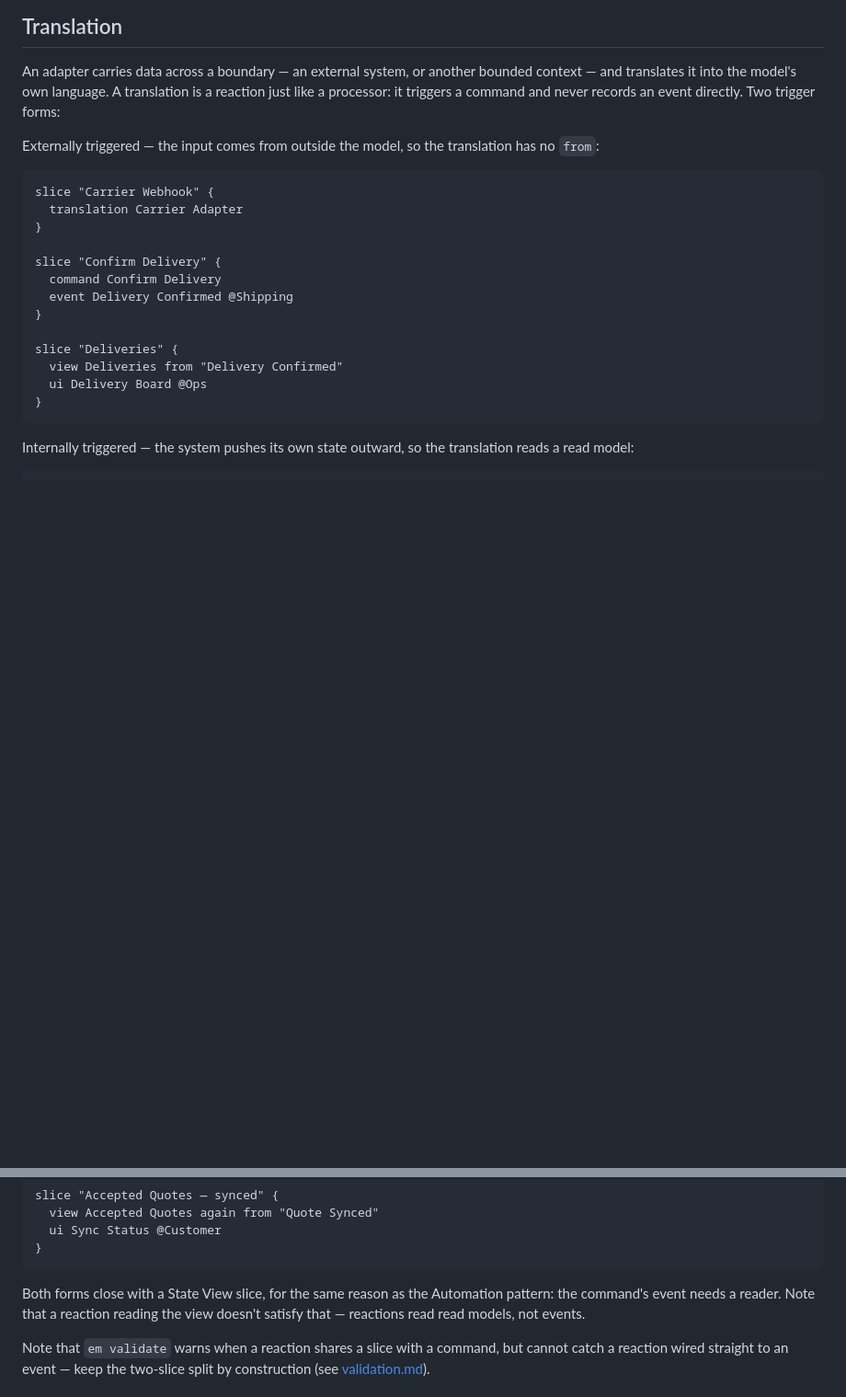
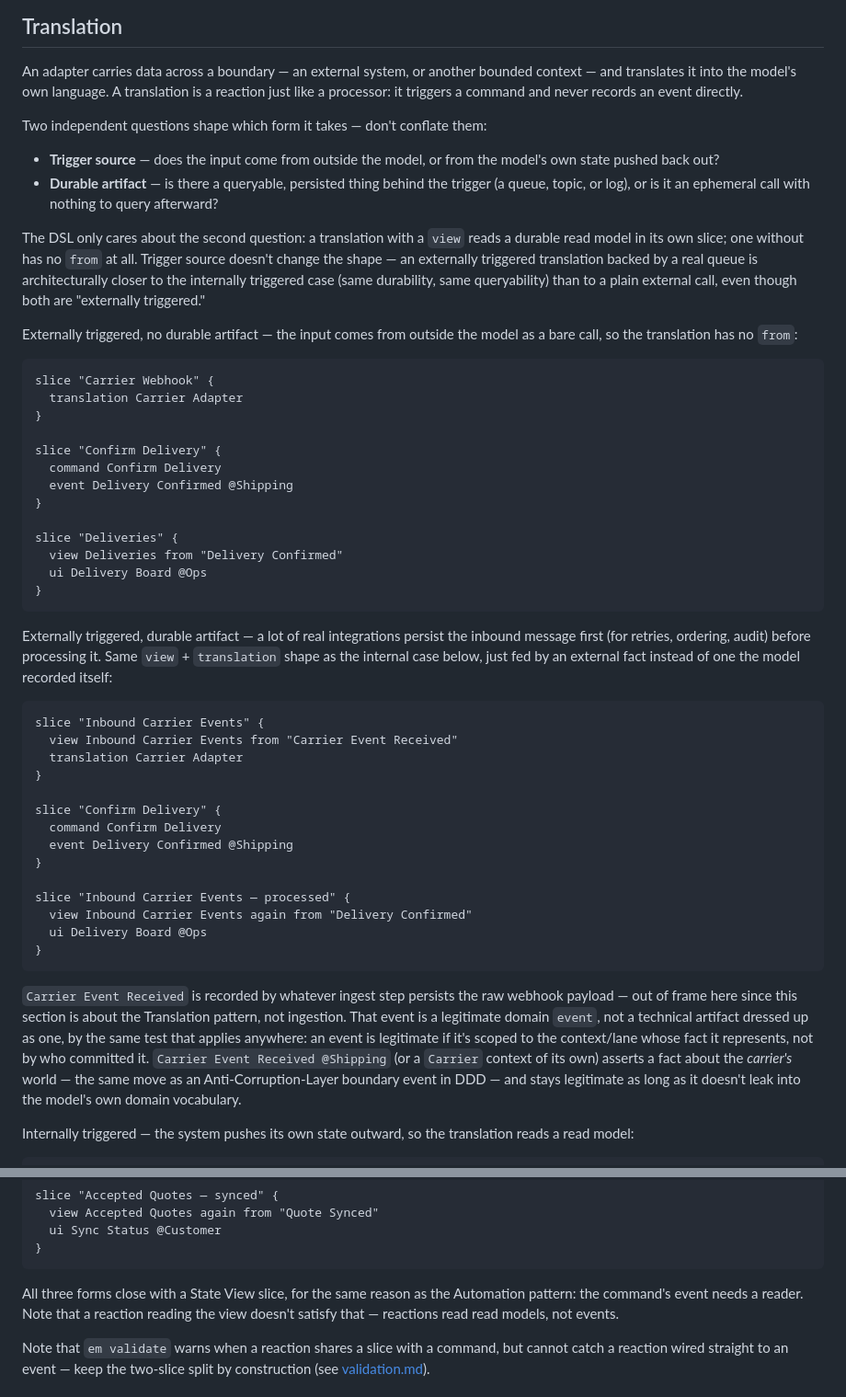
Before and after one commit to milehimikey/em, a Markdown page: docs/patterns.md, 2 parts joined by grey strips. Shown at 92% size. Drawn GitHub-style; blank space fills up the shorter version.

Commit message:
MIL-80: split Translation docs' trigger-source and durable-artifact axes
The Translation section conflated "who triggers the reaction" with
"is there a durable, queryable artifact behind it" — the two existing
examples only ever paired external-trigger with no-view and
internal-trigger with view-backed, implying trigger source was the
only variable. Add a third example (externally triggered + view-backed,
a persisted inbound-webhook queue) to make the durable-artifact axis
visible, plus a line on when a received external message counts as a
legitimate domain event vs. a technical artifact (scoped to the
context/lane whose fact it represents, not by who committed it — the
same move as an Anti-Corruption-Layer boundary event in DDD).

Mirrors the change into the event-modeling skill's DSL reference
cheatsheet (4a/4b/4c), which is validated by
test/skillExamples.test.ts as one combined model — the new example
adds its own ingest slice so the queue has a real event source and
doesn't collide with 4a's event names.

Docs-only; no DSL/validator/renderer changes needed since the
underlying feature already works identically for both trigger sources.

````diff
--- a/docs/patterns.md
+++ b/docs/patterns.md
@@ -95,10 +95,23 @@ list, one payment shorter. Without it the event is unread and `em validate` warn
 
 An adapter carries data across a boundary — an external system, or another bounded context —
 and translates it into the model's own language. A translation is a reaction just like a
-processor: it triggers a command and never records an event directly. Two trigger forms:
+processor: it triggers a command and never records an event directly.
 
-Externally triggered — the input comes from outside the model, so the translation has no
-`from`:
+Two independent questions shape which form it takes — don't conflate them:
+
+* **Trigger source** — does the input come from outside the model, or from the model's own
+  state pushed back out?
+* **Durable artifact** — is there a queryable, persisted thing behind the trigger (a queue,
+  topic, or log), or is it an ephemeral call with nothing to query afterward?
+
+The DSL only cares about the second question: a translation with a `view` reads a durable read
+model in its own slice; one without has no `from` at all. Trigger source doesn't change the
+shape — an externally triggered translation backed by a real queue is architecturally closer to
+the internally triggered case (same durability, same queryability) than to a plain external
+call, even though both are "externally triggered."
+
+Externally triggered, no durable artifact — the input comes from outside the model as a bare
+call, so the translation has no `from`:
 
 ```em
 slice "Carrier Webhook" {
@@ -115,6 +128,36 @@ slice "Deliveries" {
   ui Delivery Board @Ops
 }
 ```
+
+Externally triggered, durable artifact — a lot of real integrations persist the inbound message
+first (for retries, ordering, audit) before processing it. Same `view` + `translation` shape as
+the internal case below, just fed by an external fact instead of one the model recorded itself:
+
+```em
+slice "Inbound Carrier Events" {
+  view Inbound Carrier Events from "Carrier Event Received"
+  translation Carrier Adapter
+}
+
+slice "Confirm Delivery" {
+  command Confirm Delivery
+  event Delivery Confirmed @Shipping
+}
+
+slice "Inbound Carrier Events — processed" {
+  view Inbound Carrier Events again from "Delivery Confirmed"
+  ui Delivery Board @Ops
+}
+```
+
+`Carrier Event Received` is recorded by whatever ingest step persists the raw webhook payload —
+out of frame here since this section is about the Translation pattern, not ingestion. That event
+is a legitimate domain `event`, not a technical artifact dressed up as one, by the same test that
+applies anywhere: an event is legitimate if it's scoped to the context/lane whose fact it
+represents, not by who committed it. `Carrier Event Received @Shipping` (or a `Carrier` context
+of its own) asserts a fact about the *carrier's* world — the same move as an Anti-Corruption-Layer
+boundary event in DDD — and stays legitimate as long as it doesn't leak into the model's own
+domain vocabulary.
 
 Internally triggered — the system pushes its own state outward, so the translation reads a
 read model:
@@ -136,8 +179,8 @@ slice "Accepted Quotes — synced" {
 }
 ```
 
-Both forms close with a State View slice, for the same reason as the Automation pattern: the
-command's event needs a reader. Note that a reaction reading the view doesn't satisfy that —
+All three forms close with a State View slice, for the same reason as the Automation pattern:
+the command's event needs a reader. Note that a reaction reading the view doesn't satisfy that —
 reactions read read models, not events.
 
 Note that `em validate` warns when a reaction shares a slice with a command, but cannot
````
Also changed, not shown: 1 other file.
